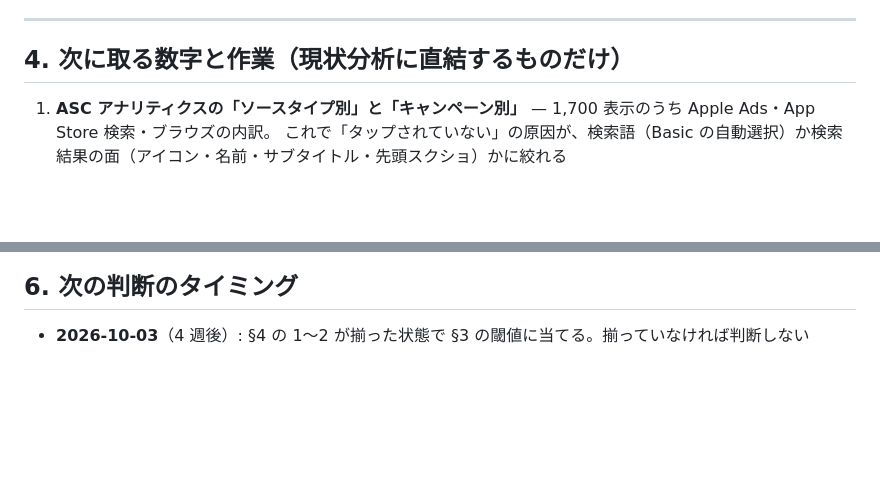
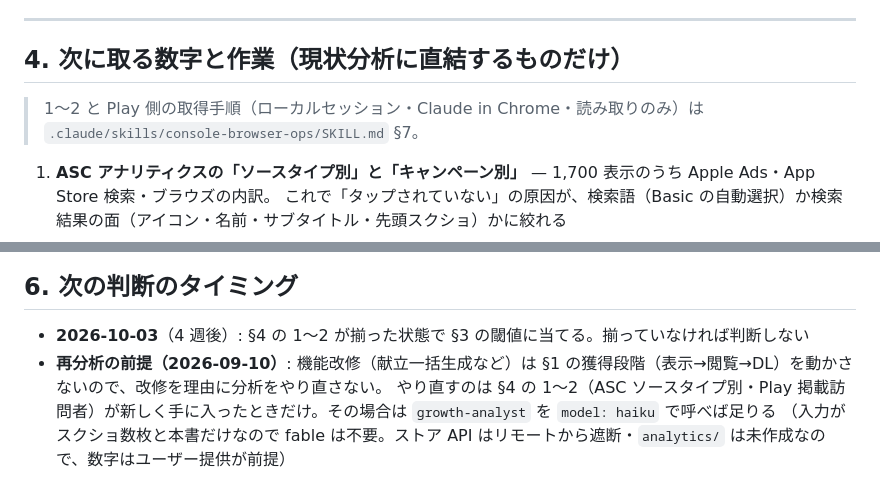
Before and after one commit to keisato848/daidoko, a Markdown page: docs/growth/流入の記録.md, 2 parts joined by grey strips. Rendered like a GitHub page; blank space fills up the shorter version.

Commit message:
docs(growth): 流入の数字をブラウザで取る手順を console-browser-ops §7 に足す
- 機能改修は獲得段階の分析を動かさないので再分析の前提を §6 に明記
- ASC ソースタイプ別 / Apple Ads CPI / Play 掲載訪問者の読み取りフロー（ローカル・読み取りのみ）

Co-Authored-By: Claude Fable 5.1 <noreply@anthropic.com>

```diff
--- a/docs/growth/流入の記録.md
+++ b/docs/growth/流入の記録.md
@@ -117,6 +117,8 @@ Web で「だいどこ アプリ レシピ」を検索すると、**パルシス
 
 ## 4. 次に取る数字と作業（現状分析に直結するものだけ）
 
+> 1〜2 と Play 側の取得手順（ローカルセッション・Claude in Chrome・読み取りのみ）は `.claude/skills/console-browser-ops/SKILL.md` §7。
+
 1. **ASC アナリティクスの「ソースタイプ別」と「キャンペーン別」** — 1,700 表示のうち Apple Ads・App Store 検索・ブラウズの内訳。
    これで「タップされていない」の原因が、検索語（Basic の自動選択）か検索結果の面（アイコン・名前・サブタイトル・先頭スクショ）かに絞れる
 2. **Apple Ads Basic の管理画面**: 累計支出・インストール数・平均 CPI・月予算上限。クレジットが尽きたら手で pause（自動停止しない）
@@ -145,3 +147,6 @@ Web で「だいどこ アプリ レシピ」を検索すると、**パルシス
 ## 6. 次の判断のタイミング
 
 - **2026-10-03**（4 週後）: §4 の 1〜2 が揃った状態で §3 の閾値に当てる。揃っていなければ判断しない
+- **再分析の前提（2026-09-10）**: 機能改修（献立一括生成など）は §1 の獲得段階（表示→閲覧→DL）を動かさないので、改修を理由に分析をやり直さない。
+  やり直すのは §4 の 1〜2（ASC ソースタイプ別・Play 掲載訪問者）が新しく手に入ったときだけ。その場合は `growth-analyst` を `model: haiku` で呼べば足りる
+  （入力がスクショ数枚と本書だけなので fable は不要。ストア API はリモートから遮断・`analytics/` は未作成なので、数字はユーザー提供が前提）
```
Also changed, not shown: 1 other file.
